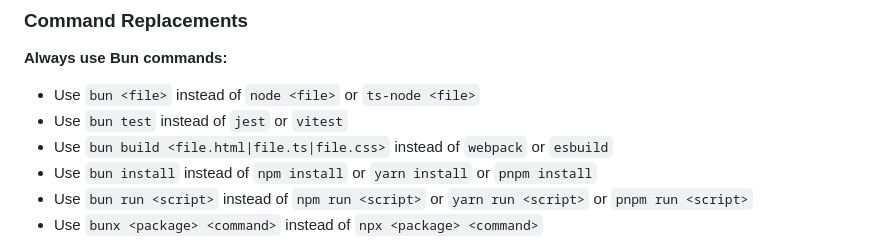
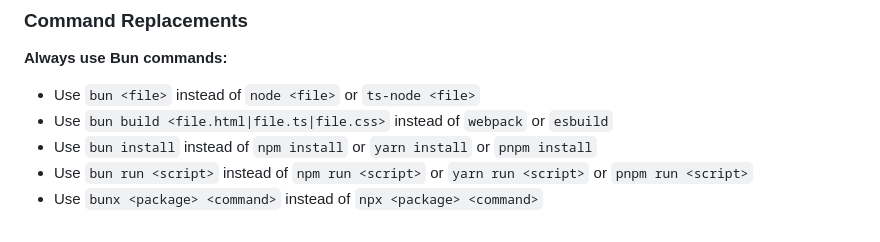
Before and after one commit to StillScripts/soon, a Markdown page: CLAUDE.md, the part around the change. Rendered like a GitHub page.

Commit message:
Remove Vitest suggestion

```diff
--- a/CLAUDE.md
+++ b/CLAUDE.md
@@ -25,7 +25,6 @@ This is a Turborepo monorepo using Bun as the package manager. The repository co
 
 **Always use Bun commands:**
 - Use `bun <file>` instead of `node <file>` or `ts-node <file>`
-- Use `bun test` instead of `jest` or `vitest`
 - Use `bun build <file.html|file.ts|file.css>` instead of `webpack` or `esbuild`
 - Use `bun install` instead of `npm install` or `yarn install` or `pnpm install`
 - Use `bun run <script>` instead of `npm run <script>` or `yarn run <script>` or `pnpm run <script>`
```
